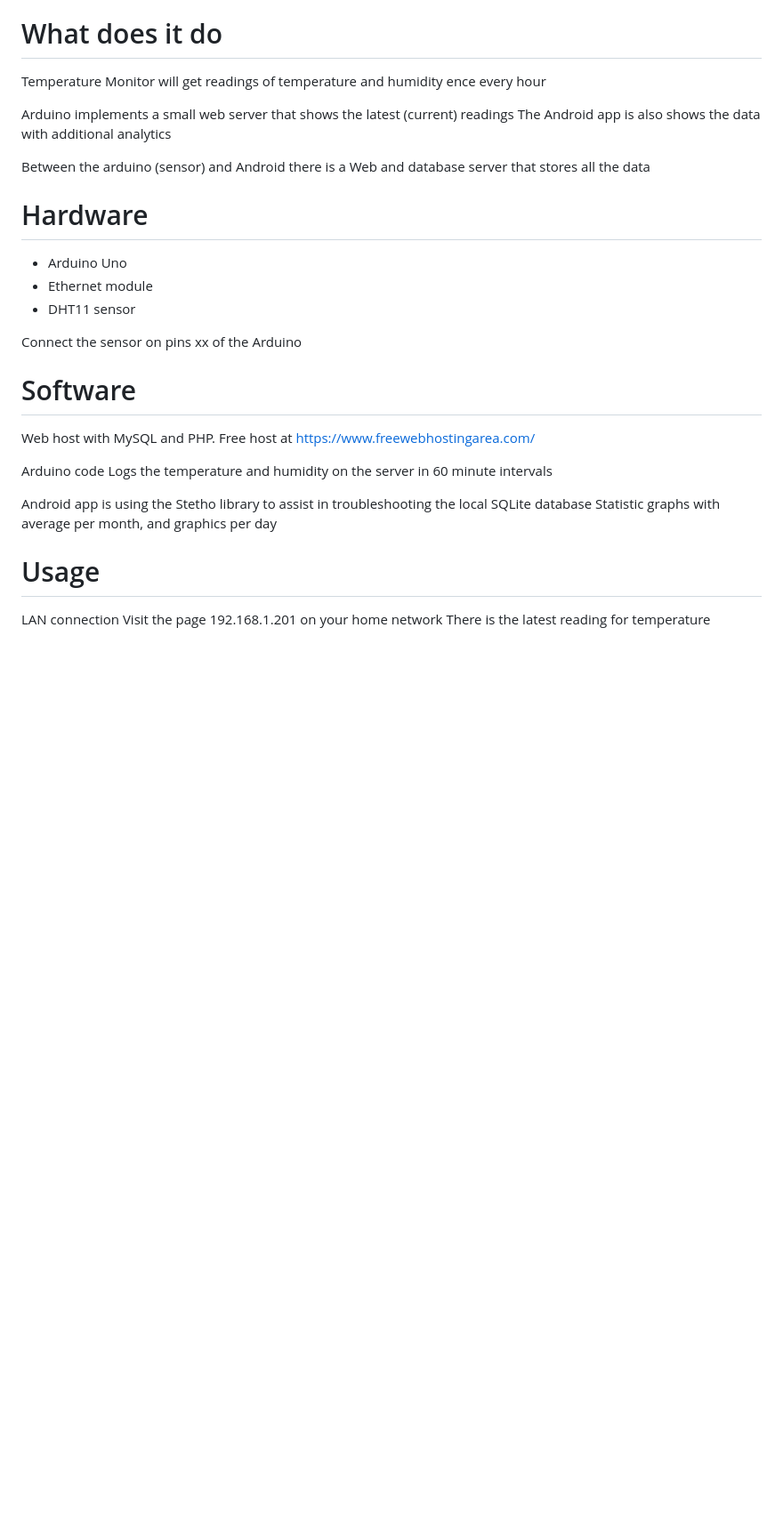
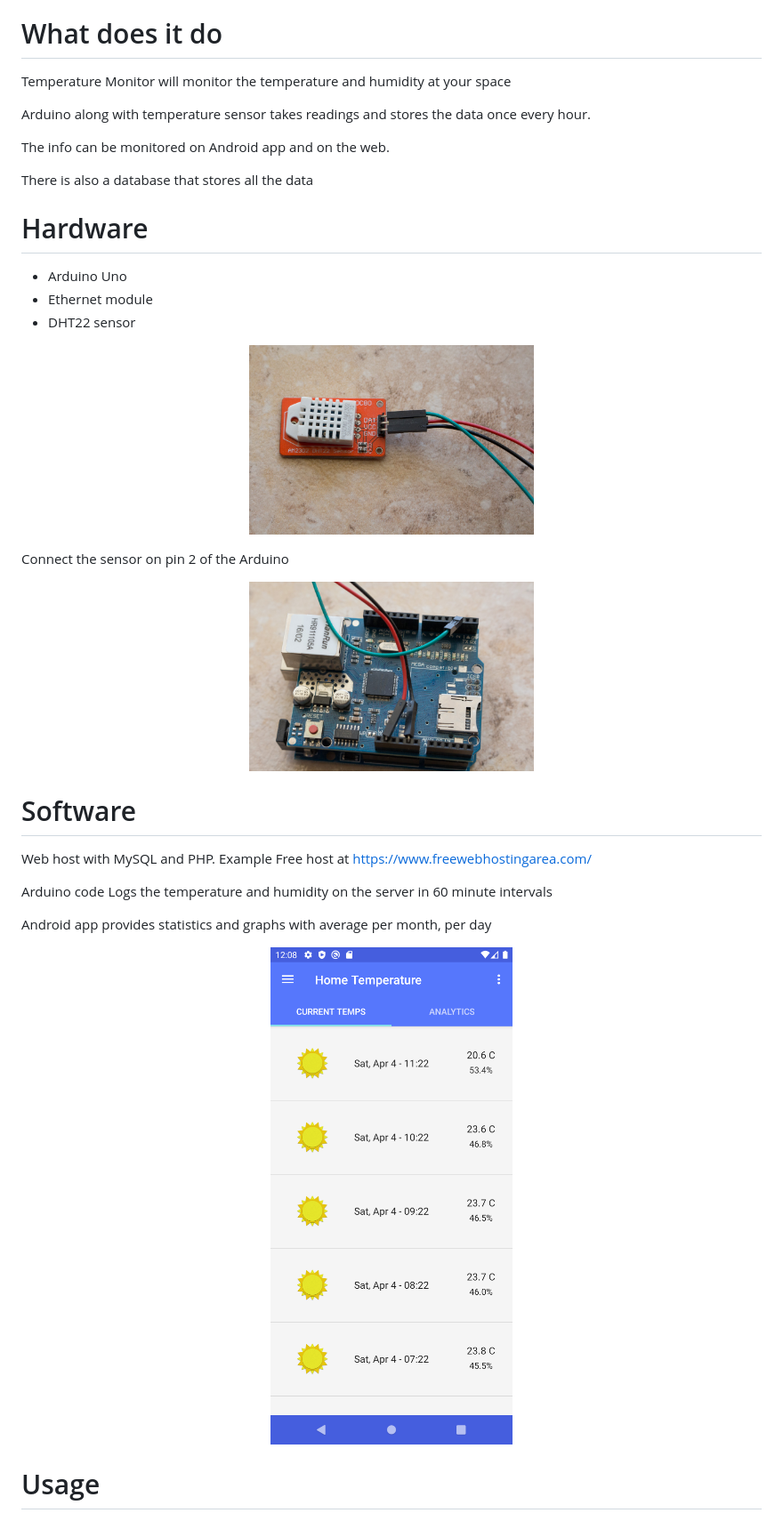
Before and after one commit to gpolic/Android-Arduino-Temperature-Monitor, a Markdown page: README.md, the part around the change printed below. Shown: that part at 89% size. Rendered like a GitHub page; pictures changed too: media/ARDUINO.jpg (added), media/DHT22.jpg (added); blank space fills up the shorter version.

Commit message:
Add Arduino photos

```diff
--- a/README.md
+++ b/README.md
@@ -6,37 +6,52 @@ Temperature and humidity monitoring for Arduino and Android using Web service (M
 
 # What does it do
 
-Temperature Monitor will get readings of temperature and humidity ence every hour
+Temperature Monitor will monitor the temperature and humidity at your space
 
-Arduino implements a small web server that shows the latest (current) readings
-The Android app is also shows the data with additional analytics
+Arduino along with temperature sensor takes readings and stores the data once every hour.
 
-Between the arduino (sensor) and Android there is a Web and database server that stores all the data
+The info can be monitored on Android app and on the web.
+
+There is also a database  that stores all the data
 
 
 # Hardware
 
 * Arduino Uno
 * Ethernet module
-* DHT11 sensor
+* DHT22 sensor
 
-Connect the sensor on pins xx of the Arduino
+
+ <p align="center">
+  <img src="https://raw.githubusercontent.com/gpolic/Android-Arduino-Temperature-Monitor/master/media/DHT22.jpg" width="320"/>
+</p>
+
+
+
+Connect the sensor on pin 2 of the Arduino
+
+ <p align="center">
+  <img src="https://raw.githubusercontent.com/gpolic/Android-Arduino-Temperature-Monitor/master/media/ARDUINO.jpg" width="320"/>
+</p>
+
+
+
 
 # Software
 
 Web host with MySQL and PHP.
-Free host at https://www.freewebhostingarea.com/
+Example Free host at https://www.freewebhostingarea.com/
 
 Arduino code
 Logs the temperature and humidity on the server in 60 minute intervals
 
-Android app is using the Stetho library to assist in troubleshooting the local SQLite database
-Statistic graphs with average per month, and graphics per day
+Android app provides statistics and graphs with average per month, per day
+
+ <p align="center">
+  <img src="https://raw.githubusercontent.com/gpolic/Android-Arduino-Temperature-Monitor/master/media/androidapp1.png" width="320"/>
+</p>
 
 
 # Usage
 
-LAN connection
-Visit the page 192.168.1.201 on your home network
-There is the latest reading for temperature
 
```
Also changed, not shown: other parts of README.md (+12 -3 lines).
